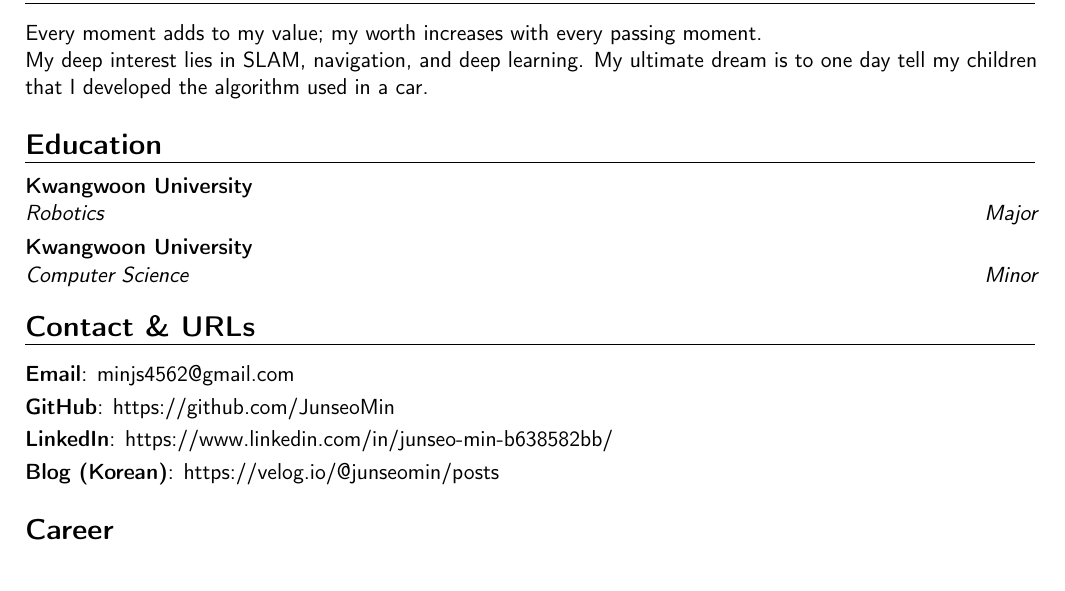
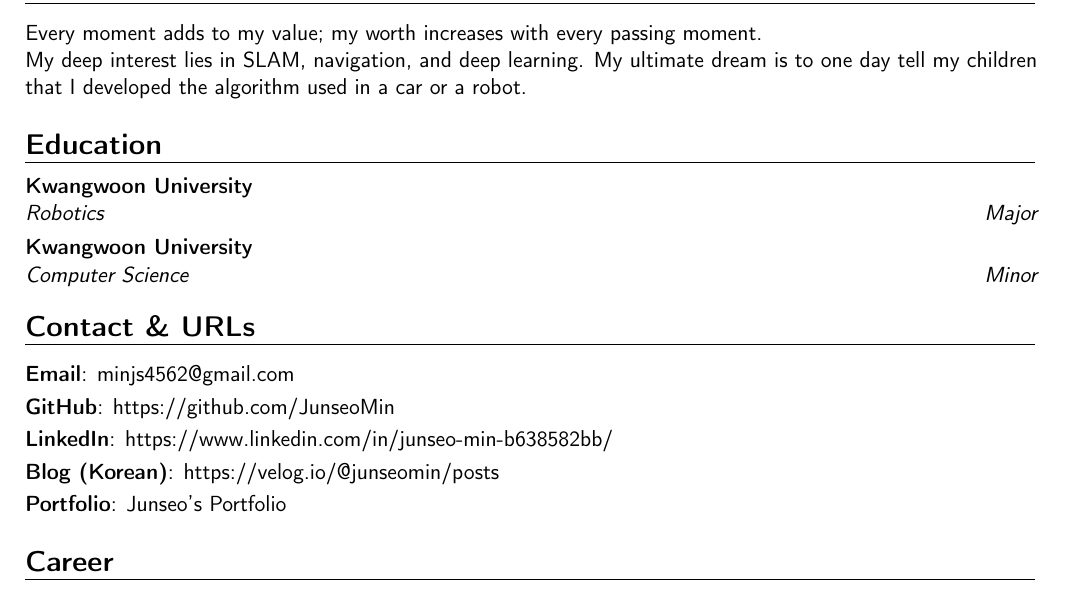
Before and after one commit to JunseoMin/cv, a LaTeX CV (cv.tex): part of page 1 of 2, cut so that both start at the same text. Compiled offline with pdfLaTeX.

Commit message:
Update cv.tex

```diff
--- a/cv.tex
+++ b/cv.tex
@@ -13,7 +13,6 @@
 \email{minjs4562@gmail.com}
 \social[github]{JunseoMin}
 \social[linkedin]{junseo-min-b638582bb}
-\social[blog]{velog.io/@junseomin/posts}
 
 % Begin document
 \begin{document}
@@ -24,7 +23,7 @@
 % Personal statement
 \section{Personal Statement}
 Every moment adds to my value; my worth increases with every passing moment. \\
-My deep interest lies in SLAM, navigation, and deep learning. My ultimate dream is to one day tell my children that I developed the algorithm used in a car.
+My deep interest lies in SLAM, navigation, and deep learning. My ultimate dream is to one day tell my children that I developed the algorithm used in a car or a robot.
 
 % Education
 \section{Education}
@@ -37,6 +36,9 @@ My deep interest lies in SLAM, navigation, and deep learning. My ultimate dream
 \cvitem{GitHub}{\httplink{https://github.com/JunseoMin}}
 \cvitem{LinkedIn}{\httplink{https://www.linkedin.com/in/junseo-min-b638582bb/}}
 \cvitem{Blog (Korean)}{\httplink{https://velog.io/@junseomin/posts}}
+\cvitem{Portfolio}{\href{https://dawn-blob-54d.notion.site/JunseoMin-Autonomous-driving-SW-developer-aba4766e42184bc680a5f4363c4f2c3a}{Junseo's Portfolio}}
+
+
 
 % Experience
 \section{Career}
```
